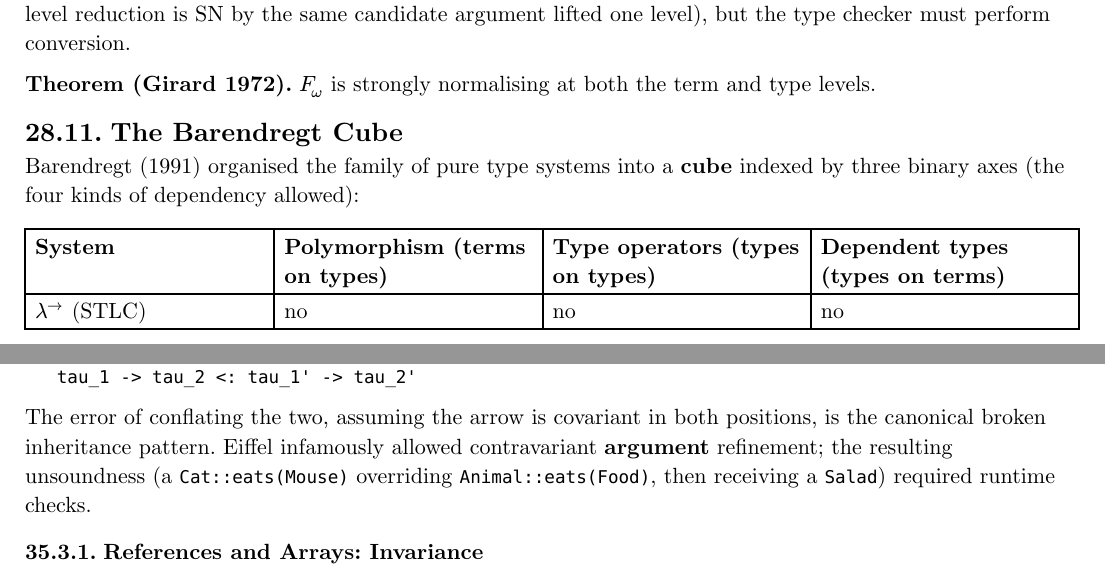
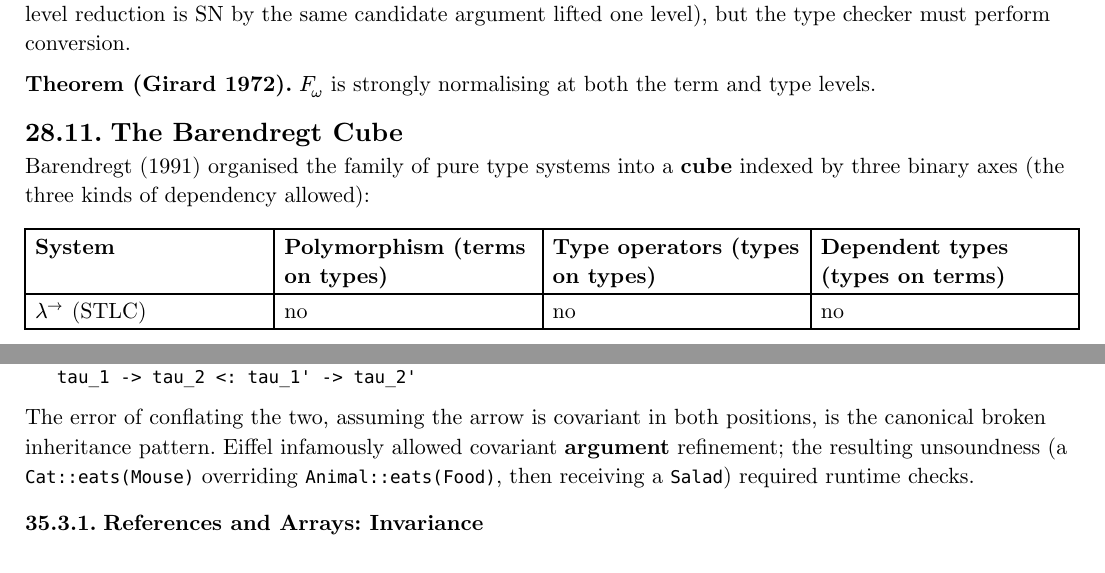
Before and after one commit to poyea/grimoire, a Typst document (programming-languages.typ, which reads programming-languages/subtyping-and-polymorphism.typ, programming-languages/system-f-and-parametricity.typ): two parts of pages 255 and 319 of 400, joined at a grey line, cut so that both start at the same text. Compiled offline with Typst 0.15.

Commit message:
programming-languages: fix Eiffel covariance, lambda-cube dependency count, Tomita GLR year (1985)

````diff
--- a/programming-languages/subtyping-and-polymorphism.typ
+++ b/programming-languages/subtyping-and-polymorphism.typ
@@ -73,7 +73,7 @@ The argument position is *contravariant*: to substitute for a function expecting
    tau_1 -> tau_2 <: tau_1' -> tau_2'
 ```
 
-The error of conflating the two, assuming the arrow is covariant in both positions, is the canonical broken inheritance pattern. Eiffel infamously allowed contravariant *argument* refinement; the resulting unsoundness (a `Cat::eats(Mouse)` overriding `Animal::eats(Food)`, then receiving a `Salad`) required runtime checks.
+The error of conflating the two, assuming the arrow is covariant in both positions, is the canonical broken inheritance pattern. Eiffel infamously allowed covariant *argument* refinement; the resulting unsoundness (a `Cat::eats(Mouse)` overriding `Animal::eats(Food)`, then receiving a `Salad`) required runtime checks.
 
 === References and Arrays: Invariance
 
--- a/programming-languages/system-f-and-parametricity.typ
+++ b/programming-languages/system-f-and-parametricity.typ
@@ -284,7 +284,7 @@ The type equality used in T-APP, T-TAPP is now equality *modulo type-level $beta
 
 == The Barendregt Cube
 
-Barendregt (1991) organised the family of pure type systems into a *cube* indexed by three binary axes (the four kinds of dependency allowed):
+Barendregt (1991) organised the family of pure type systems into a *cube* indexed by three binary axes (the three kinds of dependency allowed):
 
 #table(
   columns: (auto, auto, auto, auto),
````
Also changed, not shown: programming-languages/parsing.typ (+1 -1 lines).
